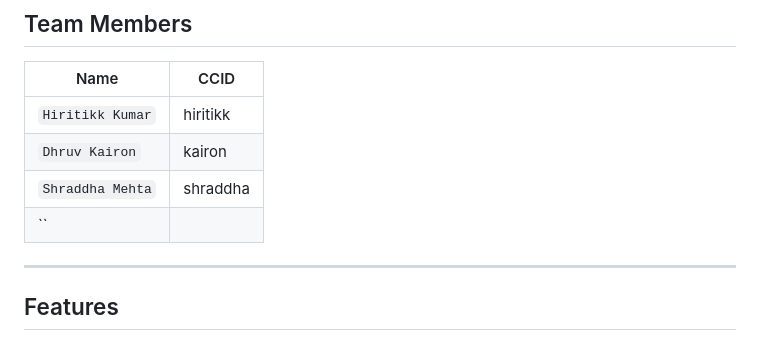
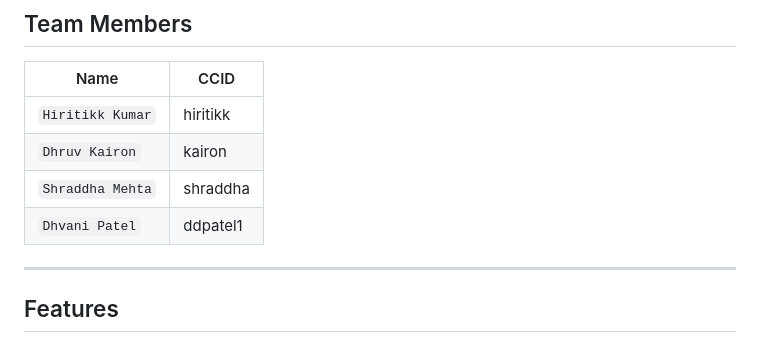
Before and after one commit to hiritikk/Vocabulary-Explorer, a Markdown page: README.md, the part around the change. Drawn GitHub-style.

```diff
--- a/README.md
+++ b/README.md
@@ -12,7 +12,7 @@ Search a Cree or English word, tap **Explore** to see how it connects to related
 | `Hiritikk Kumar` | hiritikk |
 | `Dhruv Kairon` | kairon |
 | `Shraddha Mehta` | shraddha |
-| `` |  |
+| `Dhvani Patel` | ddpatel1 |
 
 
 
```
